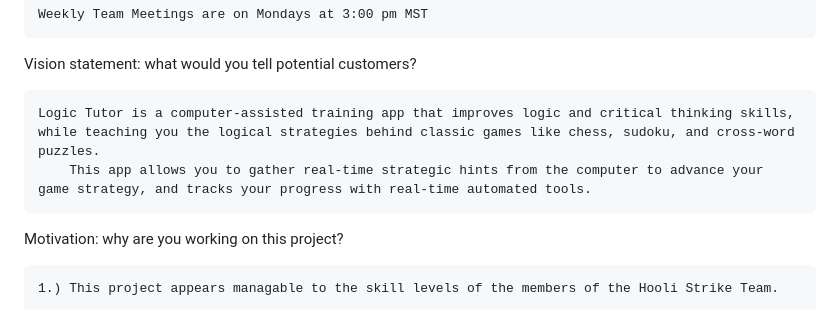
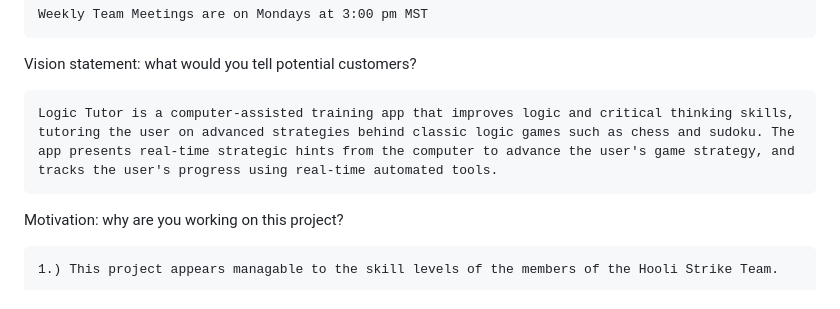
Before and after one commit to Hooli-Strike-Team/Group1_Project, a Markdown page: README.md, the part around the change. Rendered like a GitHub page.

```diff
--- a/README.md
+++ b/README.md
@@ -40,8 +40,7 @@ Day/Time/TimeZone for the scheduled team weekly meeting (30 minutes via Zoom)
 
 Vision statement: what would you tell potential customers?
 
-    Logic Tutor is a computer-assisted training app that improves logic and critical thinking skills, while teaching you the logical strategies behind classic games like chess, sudoku, and cross-word puzzles.
-        This app allows you to gather real-time strategic hints from the computer to advance your game strategy, and tracks your progress with real-time automated tools.
+    Logic Tutor is a computer-assisted training app that improves logic and critical thinking skills, tutoring the user on advanced strategies behind classic logic games such as chess and sudoku. The app presents real-time strategic hints from the computer to advance the user's game strategy, and tracks the user's progress using real-time automated tools.
 
 
 Motivation: why are you working on this project?
```
